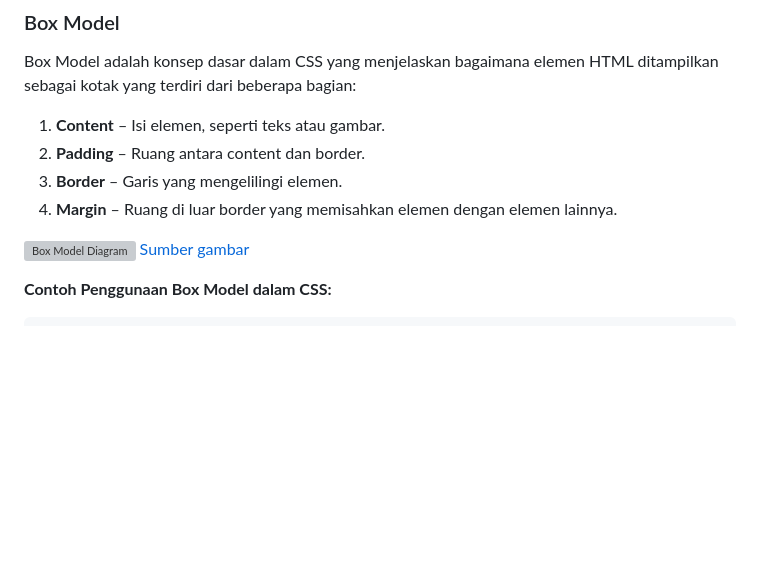
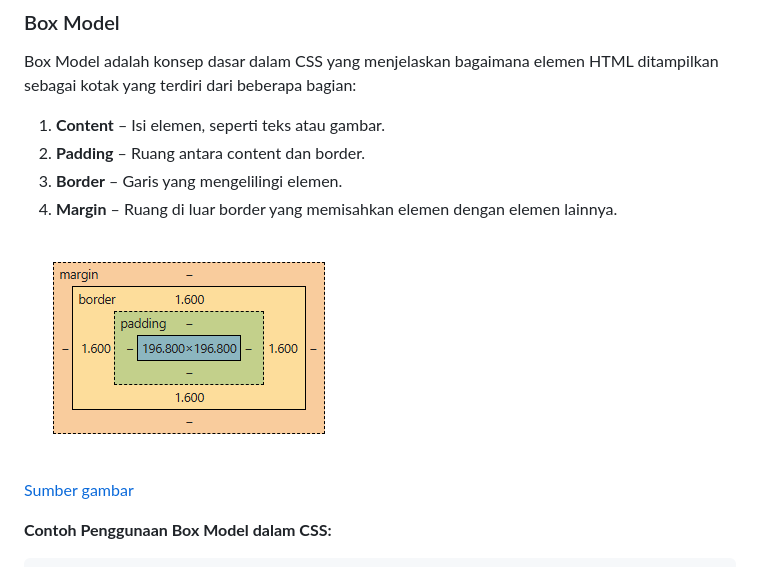
Before and after one commit to Ridlo543/Web-Programming-Lab, a Markdown page: 02_css/materi.md, the part around the change. Drawn GitHub-style; pictures changed too: 02_css/assets/CSS-box-model.png (added); blank space fills up the shorter version; grey boxes are pictures that could not be loaded.

```diff
--- a/02_css/materi.md
+++ b/02_css/materi.md
@@ -436,7 +436,8 @@ Box Model adalah konsep dasar dalam CSS yang menjelaskan bagaimana elemen HTML d
 3. **Border** – Garis yang mengelilingi elemen.
 4. **Margin** – Ruang di luar border yang memisahkan elemen dengan elemen lainnya.
 
-![Box Model Diagram](./implementation/assets/CSS-box-model.webp)
+![Box Model Diagram](./assets/CSS-box-model.png)
+
 [Sumber gambar](https://www.reddit.com/media?url=https%3A%2F%2Fi.redd.it%2Frofzm44oka091.png&rdt=39915)
 
 **Contoh Penggunaan Box Model dalam CSS:**
```
Also changed, not shown: 2 other files.
